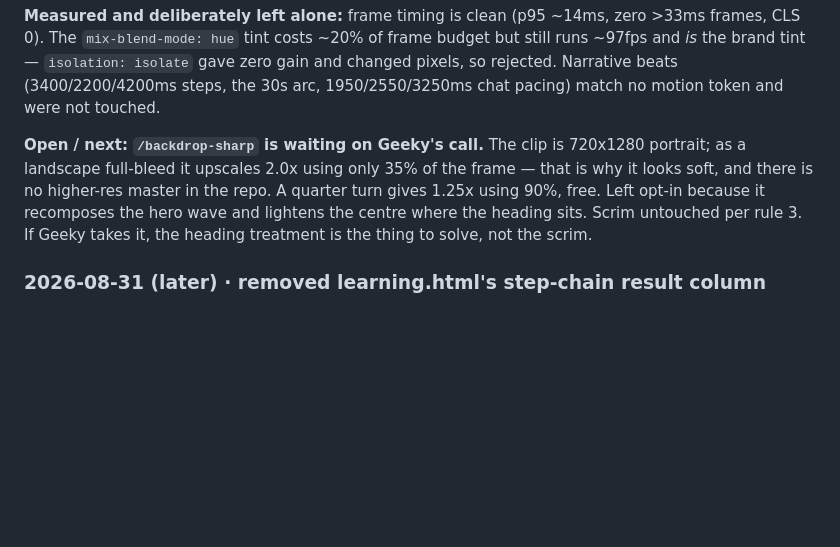
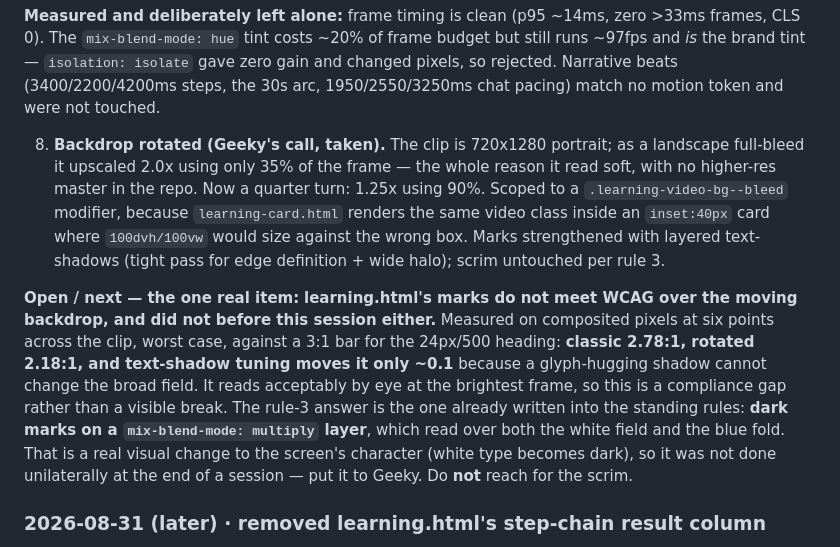
Before and after one commit to geekv30/hiver-omni-onboarding-prototype, a Markdown page: handoff/SESSION_HANDOFF.md, the part around the change. Drawn GitHub-style; blank space fills up the shorter version.

Commit message:
Update handoff: rotated backdrop shipped, mark legibility is the open item

```diff
--- a/handoff/SESSION_HANDOFF.md
+++ b/handoff/SESSION_HANDOFF.md
@@ -45,7 +45,9 @@
 
 **Measured and deliberately left alone:** frame timing is clean (p95 ~14ms, zero >33ms frames, CLS 0). The `mix-blend-mode: hue` tint costs ~20% of frame budget but still runs ~97fps and *is* the brand tint — `isolation: isolate` gave zero gain and changed pixels, so rejected. Narrative beats (3400/2200/4200ms steps, the 30s arc, 1950/2550/3250ms chat pacing) match no motion token and were not touched.
 
-**Open / next:** **`/backdrop-sharp` is waiting on Geeky's call.** The clip is 720x1280 portrait; as a landscape full-bleed it upscales 2.0x using only 35% of the frame — that is why it looks soft, and there is no higher-res master in the repo. A quarter turn gives 1.25x using 90%, free. Left opt-in because it recomposes the hero wave and lightens the centre where the heading sits. Scrim untouched per rule 3. If Geeky takes it, the heading treatment is the thing to solve, not the scrim.
+8. **Backdrop rotated (Geeky's call, taken).** The clip is 720x1280 portrait; as a landscape full-bleed it upscaled 2.0x using only 35% of the frame — the whole reason it read soft, with no higher-res master in the repo. Now a quarter turn: 1.25x using 90%. Scoped to a `.learning-video-bg--bleed` modifier, because `learning-card.html` renders the same video class inside an `inset:40px` card where `100dvh/100vw` would size against the wrong box. Marks strengthened with layered text-shadows (tight pass for edge definition + wide halo); scrim untouched per rule 3.
+
+**Open / next — the one real item:** **learning.html's marks do not meet WCAG over the moving backdrop, and did not before this session either.** Measured on composited pixels at six points across the clip, worst case, against a 3:1 bar for the 24px/500 heading: **classic 2.78:1, rotated 2.18:1, and text-shadow tuning moves it only ~0.1** because a glyph-hugging shadow cannot change the broad field. It reads acceptably by eye at the brightest frame, so this is a compliance gap rather than a visible break. The rule-3 answer is the one already written into the standing rules: **dark marks on a `mix-blend-mode: multiply` layer**, which read over both the white field and the blue fold. That is a real visual change to the screen's character (white type becomes dark), so it was not done unilaterally at the end of a session — put it to Geeky. Do **not** reach for the scrim.
 
 ### 2026-08-31 (later) · removed learning.html's step-chain result column
 **Did:** Dropped `result` from `STEPS` and the third grid column/`.learning-step__result` rule in the shipping `learning.html`, matching what the studies already did. The fit-content chain recenters under the heading on its own once the lopsided column is gone — verified with Playwright screenshots at the active-step and all-done states. Pushed.
```
